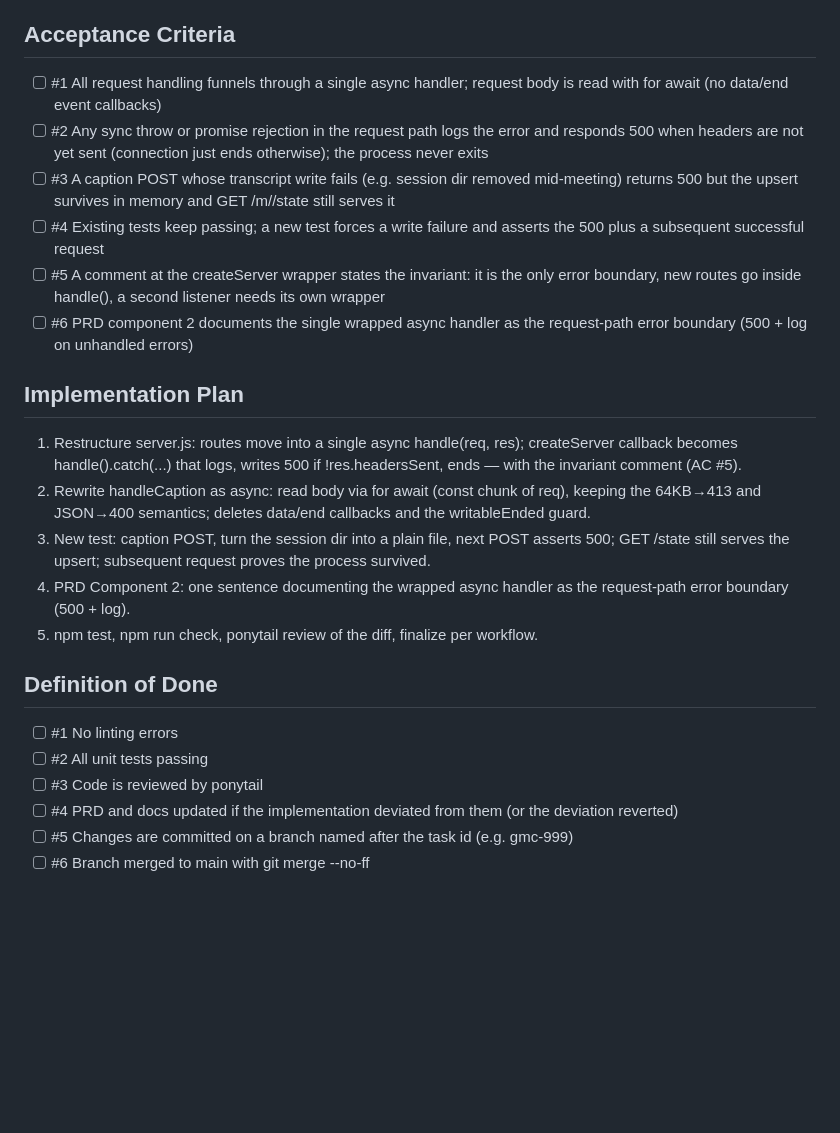
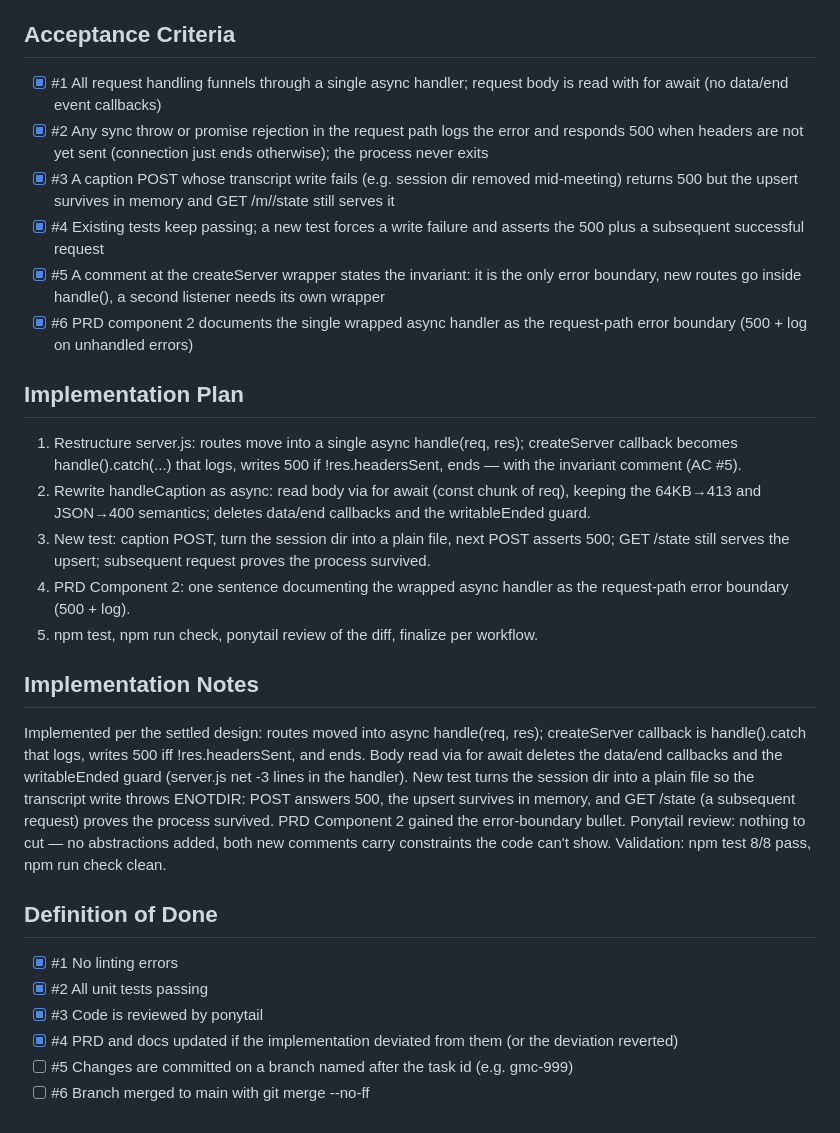
Before and after one commit to mhnagaoka/google-meet-companion, a Markdown page: backlog/tasks/gmc-007 - Harden-request-path-async-handler-wrapper-500-on-errors.md, the part around one of its changes. Rendered like a GitHub page; blank space fills up the shorter version.

Commit message:
Update task GMC-007

```diff
--- a/backlog/tasks/gmc-007 - Harden-request-path-async-handler-wrapper-500-on-errors.md
+++ b/backlog/tasks/gmc-007 - Harden-request-path-async-handler-wrapper-500-on-errors.md
@@ -20,12 +20,12 @@ Sync throws and promise rejections inside request handlers (e.g. fs.writeFileSyn
 
 ## Acceptance Criteria
 <!-- AC:BEGIN -->
-- [ ] #1 All request handling funnels through a single async handler; request body is read with for await (no data/end event callbacks)
-- [ ] #2 Any sync throw or promise rejection in the request path logs the error and responds 500 when headers are not yet sent (connection just ends otherwise); the process never exits
-- [ ] #3 A caption POST whose transcript write fails (e.g. session dir removed mid-meeting) returns 500 but the upsert survives in memory and GET /m/<id>/state still serves it
-- [ ] #4 Existing tests keep passing; a new test forces a write failure and asserts the 500 plus a subsequent successful request
-- [ ] #5 A comment at the createServer wrapper states the invariant: it is the only error boundary, new routes go inside handle(), a second listener needs its own wrapper
-- [ ] #6 PRD component 2 documents the single wrapped async handler as the request-path error boundary (500 + log on unhandled errors)
+- [x] #1 All request handling funnels through a single async handler; request body is read with for await (no data/end event callbacks)
+- [x] #2 Any sync throw or promise rejection in the request path logs the error and responds 500 when headers are not yet sent (connection just ends otherwise); the process never exits
+- [x] #3 A caption POST whose transcript write fails (e.g. session dir removed mid-meeting) returns 500 but the upsert survives in memory and GET /m/<id>/state still serves it
+- [x] #4 Existing tests keep passing; a new test forces a write failure and asserts the 500 plus a subsequent successful request
+- [x] #5 A comment at the createServer wrapper states the invariant: it is the only error boundary, new routes go inside handle(), a second listener needs its own wrapper
+- [x] #6 PRD component 2 documents the single wrapped async handler as the request-path error boundary (500 + log on unhandled errors)
 <!-- AC:END -->
 
 ## Implementation Plan
@@ -38,12 +38,18 @@ Sync throws and promise rejections inside request handlers (e.g. fs.writeFileSyn
 5. npm test, npm run check, ponytail review of the diff, finalize per workflow.
 <!-- SECTION:PLAN:END -->
 
+## Implementation Notes
+
+<!-- SECTION:NOTES:BEGIN -->
+Implemented per the settled design: routes moved into async handle(req, res); createServer callback is handle().catch that logs, writes 500 iff !res.headersSent, and ends. Body read via for await deletes the data/end callbacks and the writableEnded guard (server.js net -3 lines in the handler). New test turns the session dir into a plain file so the transcript write throws ENOTDIR: POST answers 500, the upsert survives in memory, and GET /state (a subsequent request) proves the process survived. PRD Component 2 gained the error-boundary bullet. Ponytail review: nothing to cut — no abstractions added, both new comments carry constraints the code can't show. Validation: npm test 8/8 pass, npm run check clean.
+<!-- SECTION:NOTES:END -->
+
 ## Definition of Done
 <!-- DOD:BEGIN -->
-- [ ] #1 No linting errors
-- [ ] #2 All unit tests passing
-- [ ] #3 Code is reviewed by ponytail
-- [ ] #4 PRD and docs updated if the implementation deviated from them (or the deviation reverted)
+- [x] #1 No linting errors
+- [x] #2 All unit tests passing
+- [x] #3 Code is reviewed by ponytail
+- [x] #4 PRD and docs updated if the implementation deviated from them (or the deviation reverted)
 - [ ] #5 Changes are committed on a branch named after the task id (e.g. gmc-999)
 - [ ] #6 Branch merged to main with git merge --no-ff
 <!-- DOD:END -->
```
Also changed, not shown: other parts of backlog/tasks/gmc-007 - Harden-request-path-async-handler-wrapper-500-on-errors.md (+1 -1 lines).
